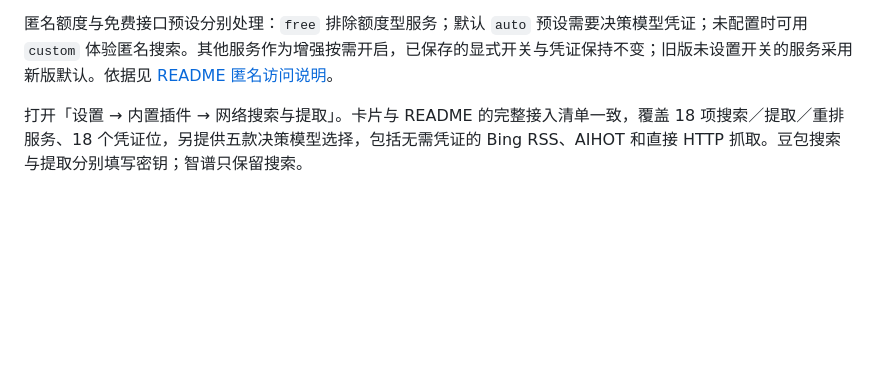
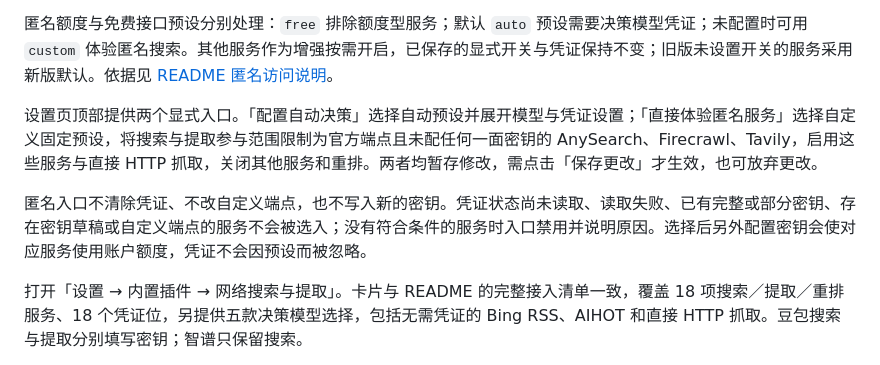
Before and after one commit to qikairo7/dsh-web-search-fetch, a Markdown page: docs/configuration.md, the part around the change. GitHub-like rendering; blank space fills up the shorter version.

```diff
--- a/docs/configuration.md
+++ b/docs/configuration.md
@@ -217,6 +217,10 @@ GitHub 提取只识别仓库根 URL 与 `/blob/<ref>/<path>`，通过 README／c
 
 匿名额度与免费接口预设分别处理：`free` 排除额度型服务；默认 `auto` 预设需要决策模型凭证；未配置时可用 `custom` 体验匿名搜索。其他服务作为增强按需开启，已保存的显式开关与凭证保持不变；旧版未设置开关的服务采用新版默认。依据见 [README 匿名访问说明](../README.md#服务费用)。
 
+设置页顶部提供两个显式入口。「配置自动决策」选择自动预设并展开模型与凭证设置；「直接体验匿名服务」选择自定义固定预设，将搜索与提取参与范围限制为官方端点且未配任何一面密钥的 AnySearch、Firecrawl、Tavily，启用这些服务与直接 HTTP 抓取，关闭其他服务和重排。两者均暂存修改，需点击「保存更改」才生效，也可放弃更改。
+
+匿名入口不清除凭证、不改自定义端点，也不写入新的密钥。凭证状态尚未读取、读取失败、已有完整或部分密钥、存在密钥草稿或自定义端点的服务不会被选入；没有符合条件的服务时入口禁用并说明原因。选择后另外配置密钥会使对应服务使用账户额度，凭证不会因预设而被忽略。
+
 打开「设置 → 内置插件 → 网络搜索与提取」。卡片与 README 的完整接入清单一致，覆盖 18 项搜索／提取／重排服务、18 个凭证位，另提供五款决策模型选择，包括无需凭证的 Bing RSS、AIHOT 和直接 HTTP 抓取。豆包搜索与提取分别填写密钥；智谱只保留搜索。
 
 用服务名称或用途搜索，按搜索 / 提取 / 重排筛选，或只查看待配置、未保存及无需密钥的服务。点击服务行展开密钥与说明；切换筛选或折叠保留草稿。保存和放弃更改位于列表下方，全局计数包含筛选后隐藏的修改。
```
Also changed, not shown: README.md (+8 -3 lines), docs/quality-evaluation.md (added, +45 -0 lines), docs/verification/first-use-gui-20261016.md (added, +39 -0 lines), docs/assets/first-use-390.png (added), docs/assets/first-use-before-390.png (added), docs/assets/first-use-desktop.png (added), docs/assets/first-use-keyboard-390.png (added), 8 other files.
